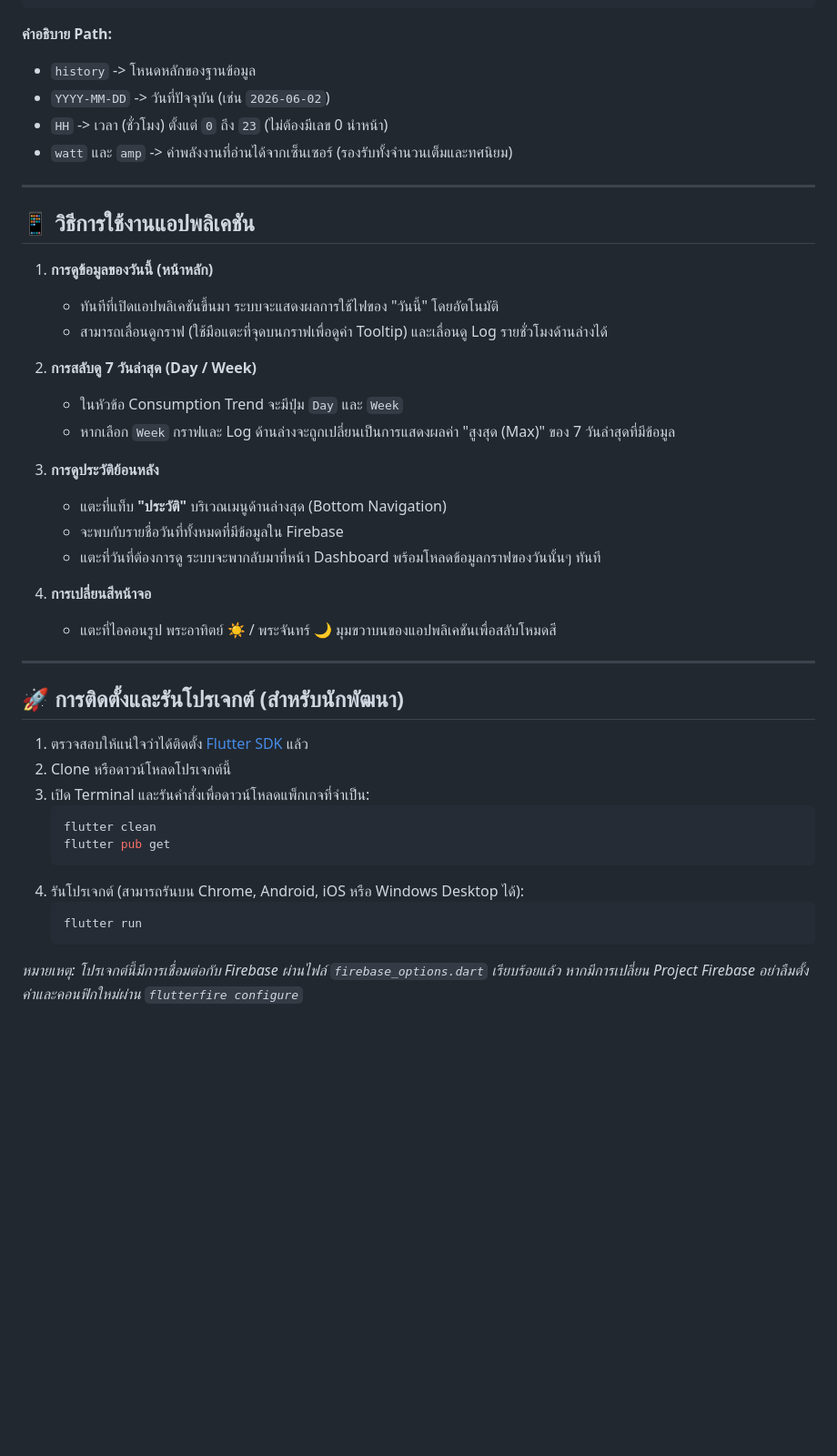
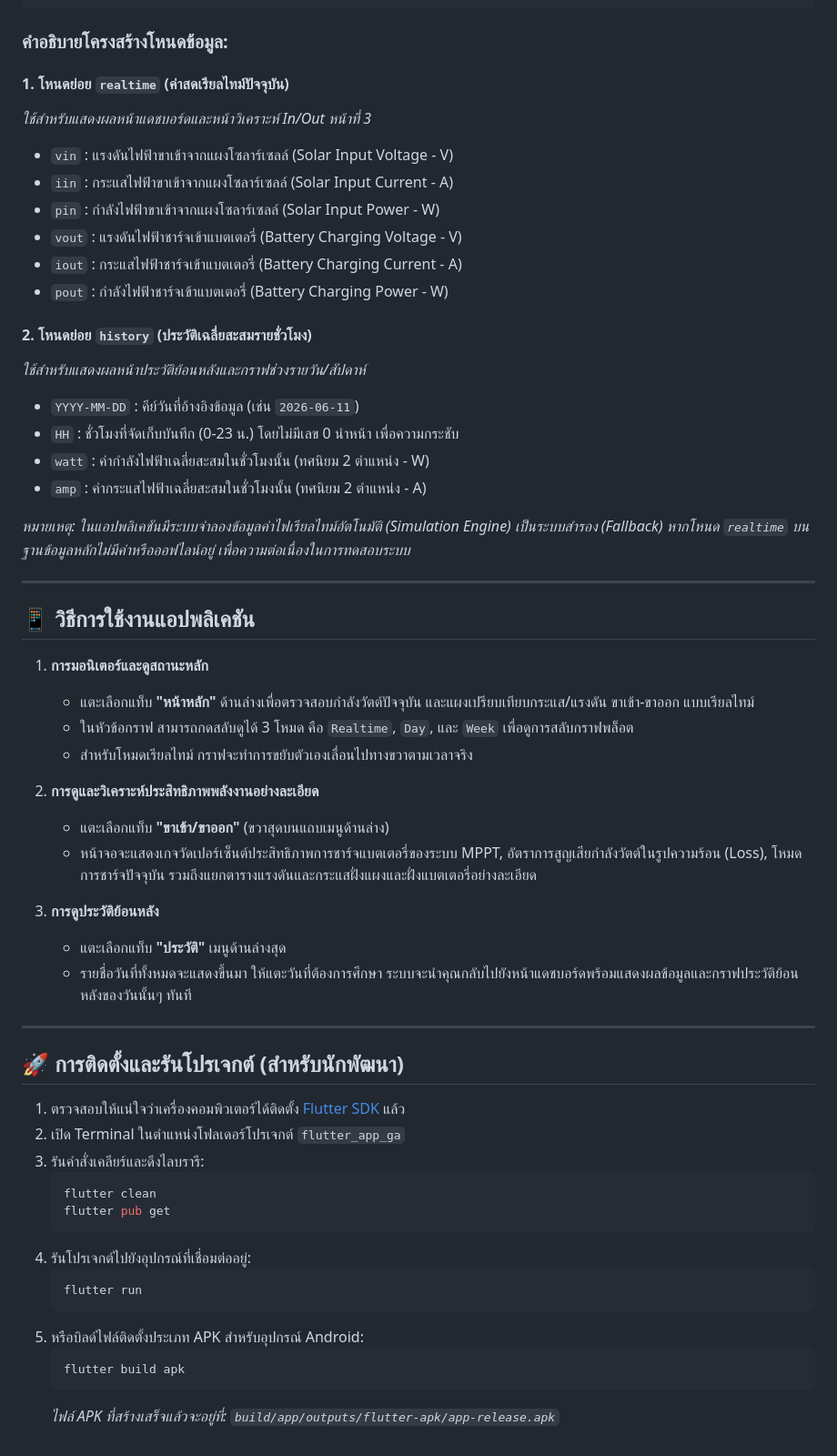
Before and after one commit to Narathon082/projectGA, a Markdown page: README.md, the part around one of its changes. Shown at 91% size. Rendered like a GitHub page; blank space fills up the shorter version.

Commit message:
docs: update project README documentation

````diff
--- a/README.md
+++ b/README.md
@@ -42,46 +57,60 @@
 }
 ```
 
-**คำอธิบาย Path:**
-- `history` -> โหนดหลักของฐานข้อมูล
-- `YYYY-MM-DD` -> วันที่ปัจจุบัน (เช่น `2026-06-02`)
-- `HH` -> เวลา (ชั่วโมง) ตั้งแต่ `0` ถึง `23` (ไม่ต้องมีเลข 0 นำหน้า)
-- `watt` และ `amp` -> ค่าพลังงานที่อ่านได้จากเซ็นเซอร์ (รองรับทั้งจำนวนเต็มและทศนิยม)
+### คำอธิบายโครงสร้างโหนดข้อมูล:
+
+#### 1. โหนดย่อย `realtime` (ค่าสดเรียลไทม์ปัจจุบัน)
+*ใช้สำหรับแสดงผลหน้าแดชบอร์ดและหน้าวิเคราะห์ In/Out หน้าที่ 3*
+- `vin` : แรงดันไฟฟ้าขาเข้าจากแผงโซลาร์เซลล์ (Solar Input Voltage - V)
+- `iin` : กระแสไฟฟ้าขาเข้าจากแผงโซลาร์เซลล์ (Solar Input Current - A)
+- `pin` : กำลังไฟฟ้าขาเข้าจากแผงโซลาร์เซลล์ (Solar Input Power - W)
+- `vout` : แรงดันไฟฟ้าชาร์จเข้าแบตเตอรี่ (Battery Charging Voltage - V)
+- `iout` : กระแสไฟฟ้าชาร์จเข้าแบตเตอรี่ (Battery Charging Current - A)
+- `pout` : กำลังไฟฟ้าชาร์จเข้าแบตเตอรี่ (Battery Charging Power - W)
+
+#### 2. โหนดย่อย `history` (ประวัติเฉลี่ยสะสมรายชั่วโมง)
+*ใช้สำหรับแสดงผลหน้าประวัติย้อนหลังและกราฟช่วงรายวัน/สัปดาห์*
+- `YYYY-MM-DD` : คีย์วันที่อ้างอิงข้อมูล (เช่น `2026-06-11`)
+- `HH` : ชั่วโมงที่จัดเก็บบันทึก (0-23 น.) โดยไม่มีเลข 0 นำหน้า เพื่อความกระชับ
+- `watt` : ค่ากำลังไฟฟ้าเฉลี่ยสะสมในชั่วโมงนั้น (ทศนิยม 2 ตำแหน่ง - W)
+- `amp` : ค่ากระแสไฟฟ้าเฉลี่ยสะสมในชั่วโมงนั้น (ทศนิยม 2 ตำแหน่ง - A)
+
+*หมายเหตุ: ในแอปพลิเคชันมีระบบจำลองข้อมูลค่าไฟเรียลไทม์อัตโนมัติ (Simulation Engine) เป็นระบบสำรอง (Fallback) หากโหนด `realtime` บนฐานข้อมูลหลักไม่มีค่าหรือออฟไลน์อยู่ เพื่อความต่อเนื่องในการทดสอบระบบ*
 
 ---
 
 ## 📱 วิธีการใช้งานแอปพลิเคชัน
 
-1. **การดูข้อมูลของวันนี้ (หน้าหลัก)**
-   - ทันทีที่เปิดแอปพลิเคชันขึ้นมา ระบบจะแสดงผลการใช้ไฟของ "วันนี้" โดยอัตโนมัติ
-   - สามารถเลื่อนดูกราฟ (ใช้มือแตะที่จุดบนกราฟเพื่อดูค่า Tooltip) และเลื่อนดู Log รายชั่วโมงด้านล่างได้
+1. **การมอนิเตอร์และดูสถานะหลัก**
+   - แตะเลือกแท็บ **"หน้าหลัก"** ด้านล่างเพื่อตรวจสอบกำลังวัตต์ปัจจุบัน และแผงเปรียบเทียบกระแส/แรงดัน ขาเข้า-ขาออก แบบเรียลไทม์
+   - ในหัวข้อกราฟ สามารถกดสลับดูได้ 3 โหมด คือ `Realtime`, `Day`, และ `Week` เพื่อดูการสลับกราฟพล็อต
+   - สำหรับโหมดเรียลไทม์ กราฟจะทำการขยับตัวเองเลื่อนไปทางขวาตามเวลาจริง
 
-2. **การสลับดู 7 วันล่าสุด (Day / Week)**
-   - ในหัวข้อ Consumption Trend จะมีปุ่ม `Day` และ `Week`
-   - หากเลือก `Week` กราฟและ Log ด้านล่างจะถูกเปลี่ยนเป็นการแสดงผลค่า "สูงสุด (Max)" ของ 7 วันล่าสุดที่มีข้อมูล
+2. **การดูและวิเคราะห์ประสิทธิภาพพลังงานอย่างละเอียด**
+   - แตะเลือกแท็บ **"ขาเข้า/ขาออก"** (ขวาสุดบนแถบเมนูด้านล่าง)
+   - หน้าจอจะแสดงเกจวัดเปอร์เซ็นต์ประสิทธิภาพการชาร์จแบตเตอรี่ของระบบ MPPT, อัตราการสูญเสียกำลังวัตต์ในรูปความร้อน (Loss), โหมดการชาร์จปัจจุบัน รวมถึงแยกตารางแรงดันและกระแสฝั่งแผงและฝั่งแบตเตอรี่อย่างละเอียด
 
 3. **การดูประวัติย้อนหลัง**
-   - แตะที่แท็บ **"ประวัติ"** บริเวณเมนูด้านล่างสุด (Bottom Navigation)
-   - จะพบกับรายชื่อวันที่ทั้งหมดที่มีข้อมูลใน Firebase
-   - แตะที่วันที่ต้องการดู ระบบจะพากลับมาที่หน้า Dashboard พร้อมโหลดข้อมูลกราฟของวันนั้นๆ ทันที
-
-4. **การเปลี่ยนสีหน้าจอ**
-   - แตะที่ไอคอนรูป พระอาทิตย์ ☀️ / พระจันทร์ 🌙 มุมขวาบนของแอปพลิเคชันเพื่อสลับโหมดสี
+   - แตะเลือกแท็บ **"ประวัติ"** เมนูด้านล่างสุด
+   - รายชื่อวันที่ทั้งหมดจะแสดงขึ้นมา ให้แตะวันที่ต้องการศึกษา ระบบจะนำคุณกลับไปยังหน้าแดชบอร์ดพร้อมแสดงผลข้อมูลและกราฟประวัติย้อนหลังของวันนั้นๆ ทันที
 
 ---
 
 ## 🚀 การติดตั้งและรันโปรเจกต์ (สำหรับนักพัฒนา)
 
-1. ตรวจสอบให้แน่ใจว่าได้ติดตั้ง [Flutter SDK](https://docs.flutter.dev/get-started/install) แล้ว
-2. Clone หรือดาวน์โหลดโปรเจกต์นี้
-3. เปิด Terminal และรันคำสั่งเพื่อดาวน์โหลดแพ็กเกจที่จำเป็น:
+1. ตรวจสอบให้แน่ใจว่าเครื่องคอมพิวเตอร์ได้ติดตั้ง [Flutter SDK](https://docs.flutter.dev/get-started/install) แล้ว
+2. เปิด Terminal ในตำแหน่งโฟลเดอร์โปรเจกต์ `flutter_app_ga`
+3. รันคำสั่งเคลียร์และดึงไลบรารี:
    ```bash
    flutter clean
    flutter pub get
    ```
-4. รันโปรเจกต์ (สามารถรันบน Chrome, Android, iOS หรือ Windows Desktop ได้):
+4. รันโปรเจกต์ไปยังอุปกรณ์ที่เชื่อมต่ออยู่:
    ```bash
    flutter run
    ```
-
-*หมายเหตุ: โปรเจกต์นี้มีการเชื่อมต่อกับ Firebase ผ่านไฟล์ `firebase_options.dart` เรียบร้อยแล้ว หากมีการเปลี่ยน Project Firebase อย่าลืมตั้งค่าและคอนฟิกใหม่ผ่าน `flutterfire configure`*
+5. หรือบิลด์ไฟล์ติดตั้งประเภท APK สำหรับอุปกรณ์ Android:
+   ```bash
+   flutter build apk
+   ```
+   *ไฟล์ APK ที่สร้างเสร็จแล้วจะอยู่ที่: `build/app/outputs/flutter-apk/app-release.apk`*
````
Also changed, not shown: other parts of README.md (+37 -22 lines).
